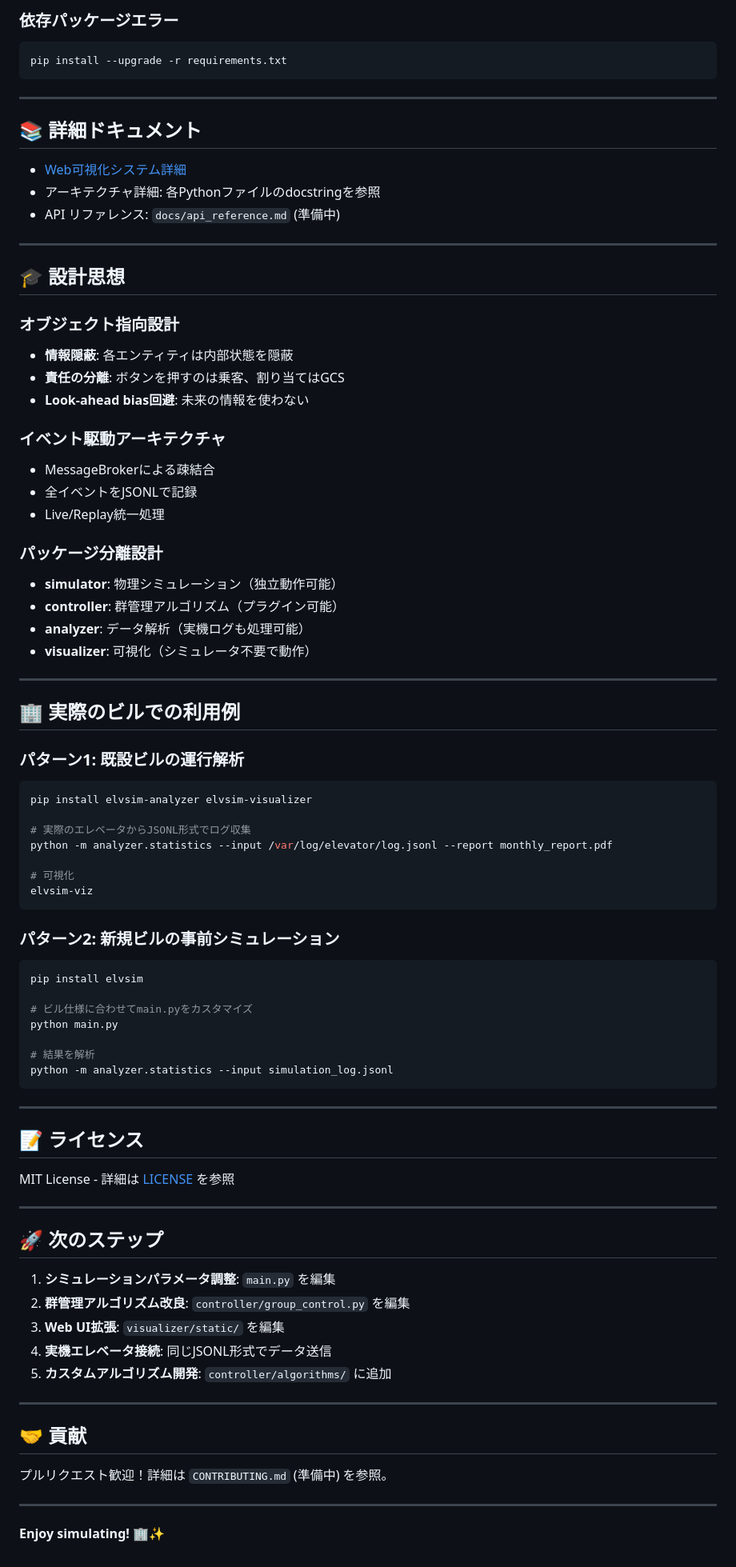
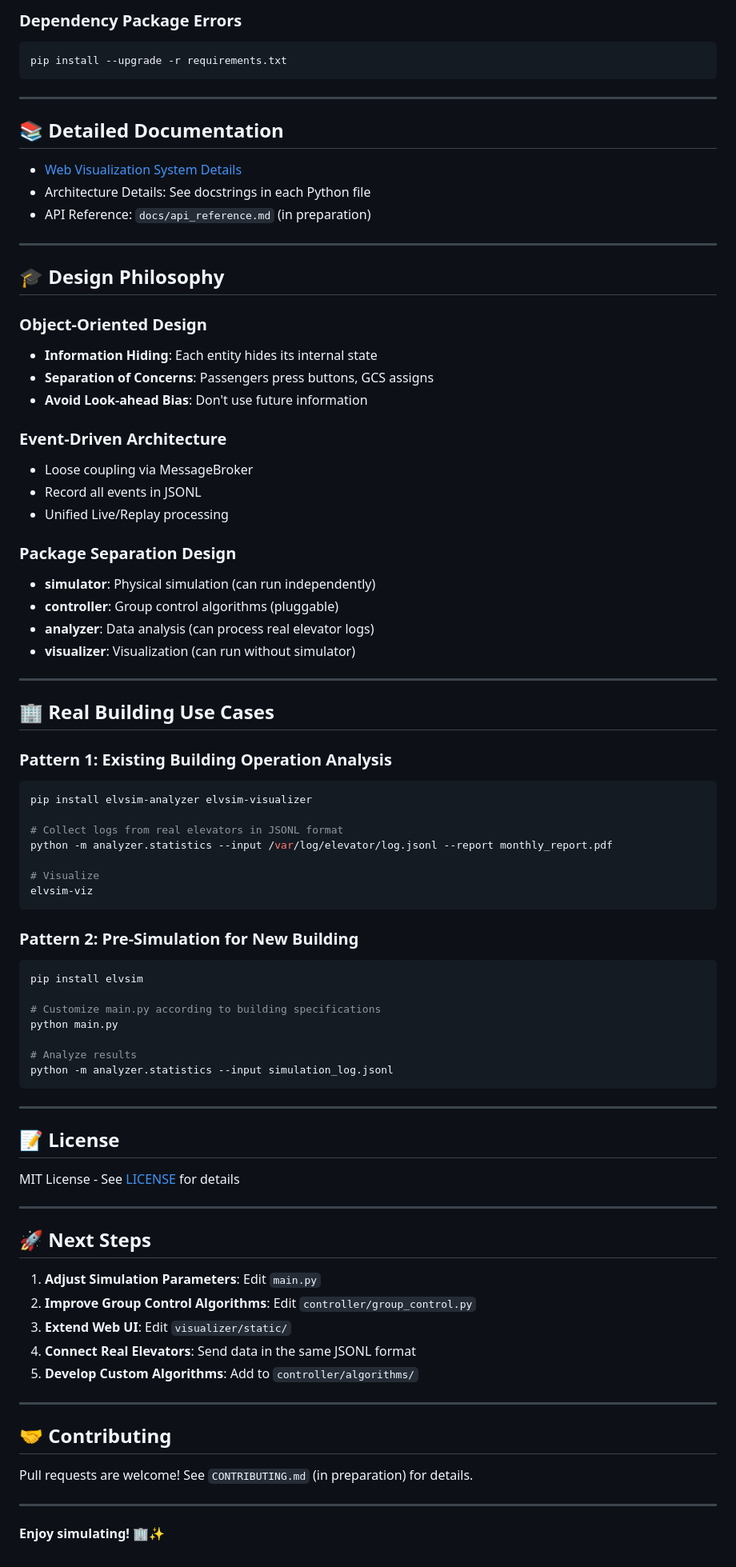
Before and after one commit to CahootsJP/elvsim-simple, a Markdown page: README.md, the part around one of its changes. Shown at 80% size. Rendered like a GitHub page.

````diff
--- a/README.md
+++ b/README.md
@@ -257,5 +257,5 @@ pkill -f "python visualizer/server/http_server.py"
 
-### 依存パッケージエラー
+### Dependency Package Errors
 
 ```bash
 pip install --upgrade -r requirements.txt
@@ -263,81 +263,81 @@ pip install --upgrade -r requirements.txt
 
 ---
 
-## 📚 詳細ドキュメント
+## 📚 Detailed Documentation
 
-- [Web可視化システム詳細](visualizer/README.md)
-- アーキテクチャ詳細: 各Pythonファイルのdocstringを参照
-- API リファレンス: `docs/api_reference.md` (準備中)
+- [Web Visualization System Details](visualizer/README.md)
+- Architecture Details: See docstrings in each Python file
+- API Reference: `docs/api_reference.md` (in preparation)
 
 ---
 
-## 🎓 設計思想
+## 🎓 Design Philosophy
 
-### オブジェクト指向設計
-- **情報隠蔽**: 各エンティティは内部状態を隠蔽
-- **責任の分離**: ボタンを押すのは乗客、割り当てはGCS
-- **Look-ahead bias回避**: 未来の情報を使わない
+### Object-Oriented Design
+- **Information Hiding**: Each entity hides its internal state
+- **Separation of Concerns**: Passengers press buttons, GCS assigns
+- **Avoid Look-ahead Bias**: Don't use future information
 
-### イベント駆動アーキテクチャ
-- MessageBrokerによる疎結合
-- 全イベントをJSONLで記録
-- Live/Replay統一処理
+### Event-Driven Architecture
+- Loose coupling via MessageBroker
+- Record all events in JSONL
+- Unified Live/Replay processing
 
-### パッケージ分離設計
-- **simulator**: 物理シミュレーション（独立動作可能）
-- **controller**: 群管理アルゴリズム（プラグイン可能）
-- **analyzer**: データ解析（実機ログも処理可能）
-- **visualizer**: 可視化（シミュレータ不要で動作）
+### Package Separation Design
+- **simulator**: Physical simulation (can run independently)
+- **controller**: Group control algorithms (pluggable)
+- **analyzer**: Data analysis (can process real elevator logs)
+- **visualizer**: Visualization (can run without simulator)
 
 ---
 
-## 🏢 実際のビルでの利用例
+## 🏢 Real Building Use Cases
 
-### パターン1: 既設ビルの運行解析
+### Pattern 1: Existing Building Operation Analysis
 
 ```bash
 pip install elvsim-analyzer elvsim-visualizer
 
-# 実際のエレベータからJSONL形式でログ収集
+# Collect logs from real elevators in JSONL format
 python -m analyzer.statistics --input /var/log/elevator/log.jsonl --report monthly_report.pdf
 
-# 可視化
+# Visualize
 elvsim-viz
 ```
 
-### パターン2: 新規ビルの事前シミュレーション
+### Pattern 2: Pre-Simulation for New Building
 
 ```bash
 pip install elvsim
 
-# ビル仕様に合わせてmain.pyをカスタマイズ
+# Customize main.py according to building specifications
 python main.py
 
-# 結果を解析
+# Analyze results
 python -m analyzer.statistics --input simulation_log.jsonl
 ```
 
 ---
 
-## 📝 ライセンス
+## 📝 License
 
-MIT License - 詳細は [LICENSE](LICENSE) を参照
+MIT License - See [LICENSE](LICENSE) for details
 
 ---
 
-## 🚀 次のステップ
+## 🚀 Next Steps
 
-1. **シミュレーションパラメータ調整**: `main.py` を編集
-2. **群管理アルゴリズム改良**: `controller/group_control.py` を編集
-3. **Web UI拡張**: `visualizer/static/` を編集
-4. **実機エレベータ接続**: 同じJSONL形式でデータ送信
-5. **カスタムアルゴリズム開発**: `controller/algorithms/` に追加
+1. **Adjust Simulation Parameters**: Edit `main.py`
+2. **Improve Group Control Algorithms**: Edit `controller/group_control.py`
+3. **Extend Web UI**: Edit `visualizer/static/`
+4. **Connect Real Elevators**: Send data in the same JSONL format
+5. **Develop Custom Algorithms**: Add to `controller/algorithms/`
 
 ---
 
-## 🤝 貢献
+## 🤝 Contributing
 
-プルリクエスト歓迎！詳細は `CONTRIBUTING.md` (準備中) を参照。
+Pull requests are welcome! See `CONTRIBUTING.md` (in preparation) for details.
 
 ---
 
````
Also changed, not shown: other parts of README.md (+127 -127 lines), VIEWER_README.md (+77 -77 lines).
